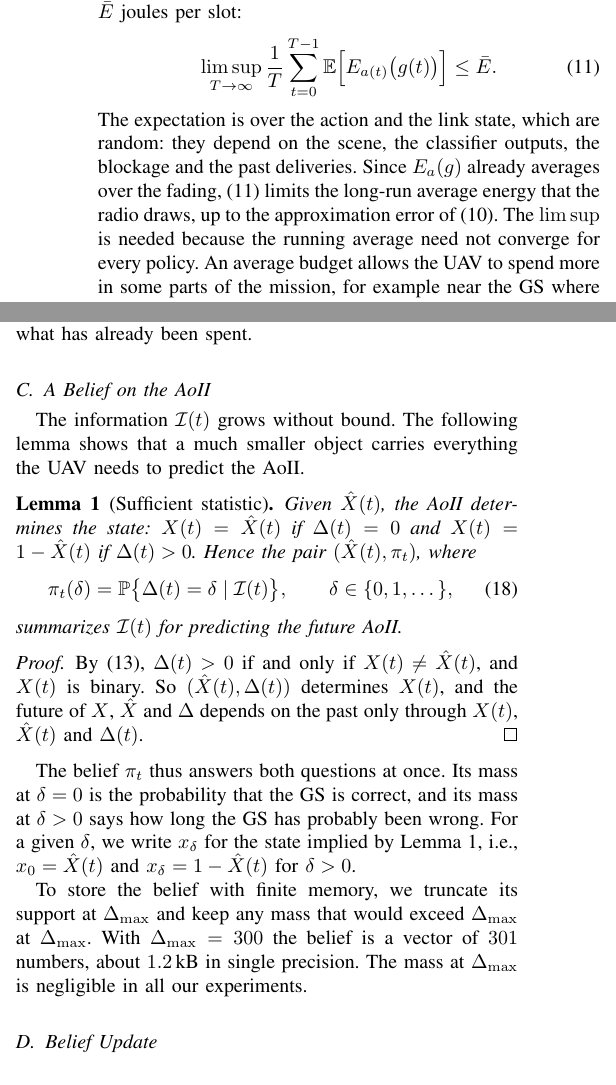
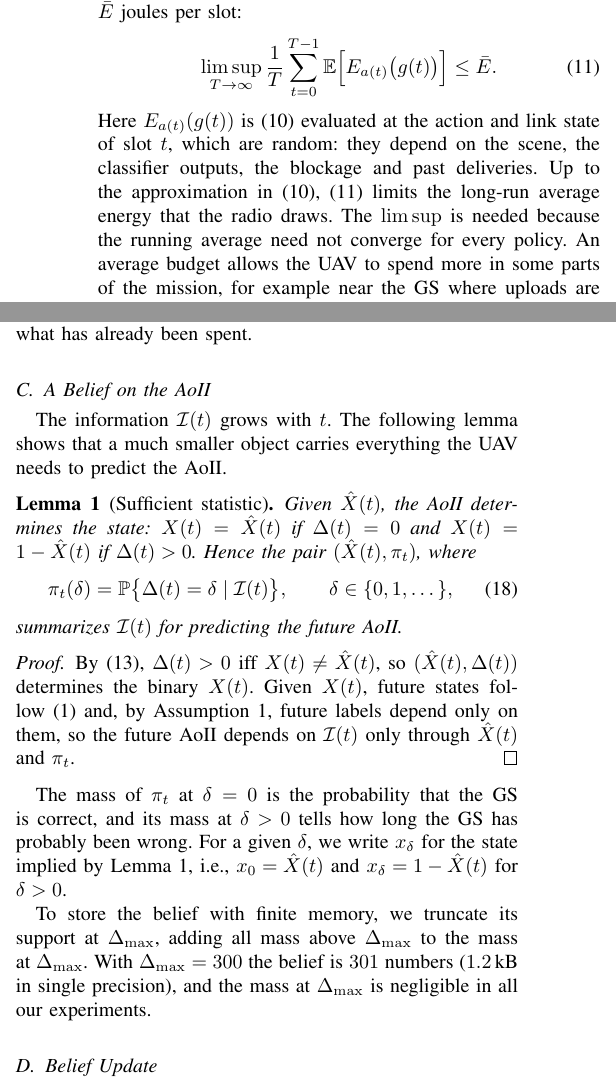
Before and after one commit to sshawky78AUA/confidence-aware-status-update-IoT, a LaTeX paper (paper/journal.tex): two parts of the columns of pages 6 and 7 of 16 before the commit and two parts of the columns of pages 6 and 7 of 17 after it, joined at a grey line, cut so that both start at the same text. Compiled offline with pdfLaTeX.

Commit message:
Clarify energy notation after the budget and tighten Section IV-C
- Explain that E_{a(t)}(g(t)) is (10) evaluated at slot t's action and link state.
- Fix the claim that (10) averages over fading (it uses the mean rate).
- Lemma 1 proof now states why the pair is sufficient (Markov source, Assumption 1).
- Clearer wording of the belief and its truncation.
- References to the tempered update now point to Section IV-D, not IV-C.

Co-Authored-By: Claude Opus 5.5 <noreply@anthropic.com>
Claude-Session: https://claude.ai/code/session_01VVgvw8KUowzMCM67TK9EkL

```diff
--- a/paper/journal.tex
+++ b/paper/journal.tex
@@ -262,7 +262,7 @@ and $E_0=0$. Here $P_{\rm r}$ is the power drawn by the radio and $E_{\rm o}$ is
 \begin{equation}\label{eq:budget}
 \limsup_{T\to\infty}\frac1T\sum_{t=0}^{T-1}\E\Big[E_{a(t)}\big(g(t)\big)\Big]\le\bar E.
 \end{equation}
-The expectation is over the action and the link state, which are random: they depend on the scene, the classifier outputs, the blockage and the past deliveries. Since $E_a(g)$ already averages over the fading, \eqref{eq:budget} limits the long-run average energy that the radio draws, up to the approximation error of~\eqref{eq:energy}. The $\limsup$ is needed because the running average need not converge for every policy. An average budget allows the UAV to spend more in some parts of the mission, for example near the GS where uploads are cheap, and less in others.
+Here $E_{a(t)}(g(t))$ is~\eqref{eq:energy} evaluated at the action and link state of slot $t$, which are random: they depend on the scene, the classifier outputs, the blockage and past deliveries. Up to the approximation in~\eqref{eq:energy}, \eqref{eq:budget} limits the long-run average energy that the radio draws. The $\limsup$ is needed because the running average need not converge for every policy. An average budget allows the UAV to spend more in some parts of the mission, for example near the GS where uploads are cheap, and less in others.
 
 \subsection{The GS Status and the AoII}
 Let $o(t)\in\{0,1\}$ indicate that the packet sent in slot $t$ is decoded, so $\Prob\{o(t)=1\mid a(t)=a,g(t)=g\}=q_a(g)$. The GS status, which we denote by $\hat X(t)$, is the most recent label the GS has received, whether it came from the UAV or from the ground classifier:
@@ -330,7 +330,7 @@ where $\E^{\psi}$ is the expectation when the actions follow $\psi$, so that $\b
 Three features make (P) hard. First, it is partially observed: the cost $\Delta(t)$ depends on $X(t)$, which the UAV never sees, so the policy must act on its own inference about the state. Second, the cost has memory: by~\eqref{eq:aoii}, a wrong GS status adds to the AoII in every slot until it is corrected, so an action affects the cost of all the following slots, not only of the next one. Third, the energy constraint couples all slots: energy spent now is not available later, so the value of an update depends on the updates that the budget will allow in the future. The rest of this section deals with the first feature by replacing the unknown AoII with a probability distribution over its values, which turns (P) into a problem on a state that the UAV knows. Our policy handles the other two features approximately: Section~\ref{sec:structure} values each action by its effect on the AoII of the next slot, and Section~\ref{sec:lyap} enforces the budget online with a virtual queue that prices energy according to what has already been spent.
 
 \subsection{A Belief on the AoII}\label{sec:belief}
-The information $\I(t)$ grows without bound. The following lemma shows that a much smaller object carries everything the UAV needs to predict the AoII.
+The information $\I(t)$ grows with $t$. The following lemma shows that a much smaller object carries everything the UAV needs to predict the AoII.
 
 \begin{lemma}[Sufficient statistic]\label{lem:suff}
 Given $\hat X(t)$, the AoII determines the state: $X(t)=\hat X(t)$ if $\Delta(t)=0$ and $X(t)=1-\hat X(t)$ if $\Delta(t)>0$. Hence the pair $(\hat X(t),\pi_t)$, where
@@ -340,14 +340,14 @@ Given $\hat X(t)$, the AoII determines the state: $X(t)=\hat X(t)$ if $\Delta(t)
 summarizes $\I(t)$ for predicting the future AoII.
 \end{lemma}
 \begin{proof}
-By~\eqref{eq:aoii}, $\Delta(t)>0$ if and only if $X(t)\neq\hat X(t)$, and $X(t)$ is binary. So $(\hat X(t),\Delta(t))$ determines $X(t)$, and the future of $X$, $\hat X$ and $\Delta$ depends on the past only through $X(t)$, $\hat X(t)$ and $\Delta(t)$.
+By~\eqref{eq:aoii}, $\Delta(t)>0$ iff $X(t)\neq\hat X(t)$, so $(\hat X(t),\Delta(t))$ determines the binary $X(t)$. Given $X(t)$, future states follow~\eqref{eq:source} and, by Assumption~\ref{as:inf}, future labels depend only on them, so the future AoII depends on $\I(t)$ only through $\hat X(t)$ and $\pi_t$.
 \end{proof}
 
-The belief $\pi_t$ thus answers both questions at once. Its mass at $\delta=0$ is the probability that the GS is correct, and its mass at $\delta>0$ says how long the GS has probably been wrong. For a given $\delta$, we write $x_\delta$ for the state implied by Lemma~\ref{lem:suff}, i.e., $x_0=\hat X(t)$ and $x_\delta=1-\hat X(t)$ for $\delta>0$.
+The mass of $\pi_t$ at $\delta=0$ is the probability that the GS is correct, and its mass at $\delta>0$ tells how long the GS has probably been wrong. For a given $\delta$, we write $x_\delta$ for the state implied by Lemma~\ref{lem:suff}, i.e., $x_0=\hat X(t)$ and $x_\delta=1-\hat X(t)$ for $\delta>0$.
 
-To store the belief with finite memory, we truncate its support at $\Delta_{\max}$ and keep any mass that would exceed $\Delta_{\max}$ at $\Delta_{\max}$. With $\Delta_{\max}=300$ the belief is a vector of $301$ numbers, about $1.2$\,kB in single precision. The mass at $\Delta_{\max}$ is negligible in all our experiments.
+To store the belief with finite memory, we truncate its support at $\Delta_{\max}$, adding all mass above $\Delta_{\max}$ to the mass at $\Delta_{\max}$. With $\Delta_{\max}=300$ the belief is $301$ numbers ($1.2$\,kB in single precision), and the mass at $\Delta_{\max}$ is negligible in all our experiments.
 
-\subsection{Belief Update}
+\subsection{Belief Update}\label{sec:update}
 The belief changes for three reasons in each slot: the UAV sees a new on-board label, it may receive a ground label, and the scene evolves. Let $\pi^-_t$ denote the belief at the start of slot $t$, before the new frame is classified. The update has three steps.
 
 \emph{Step 1: correction with the on-board label.} By Bayes' rule, the frame changes the belief in proportion to its likelihood under each value of the AoII:
```
Also changed, not shown: paper/conference.tex (+3 -3 lines), paper/journal.tex (8 more changed lines).
